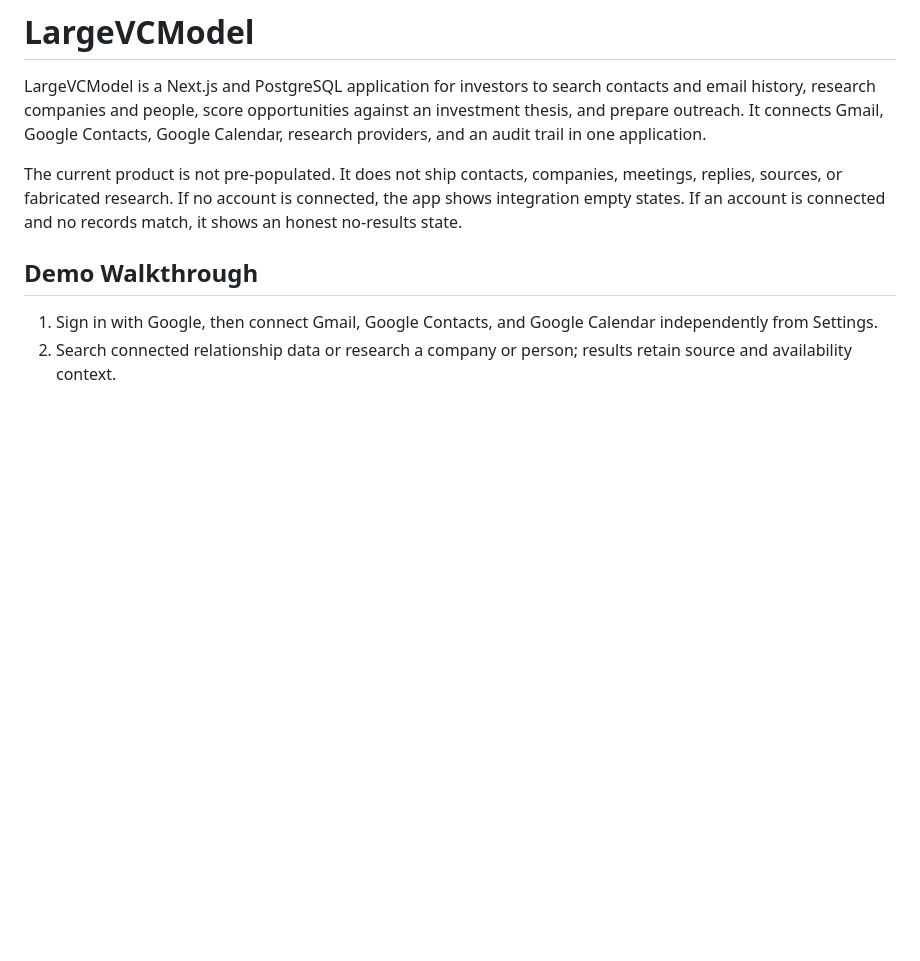
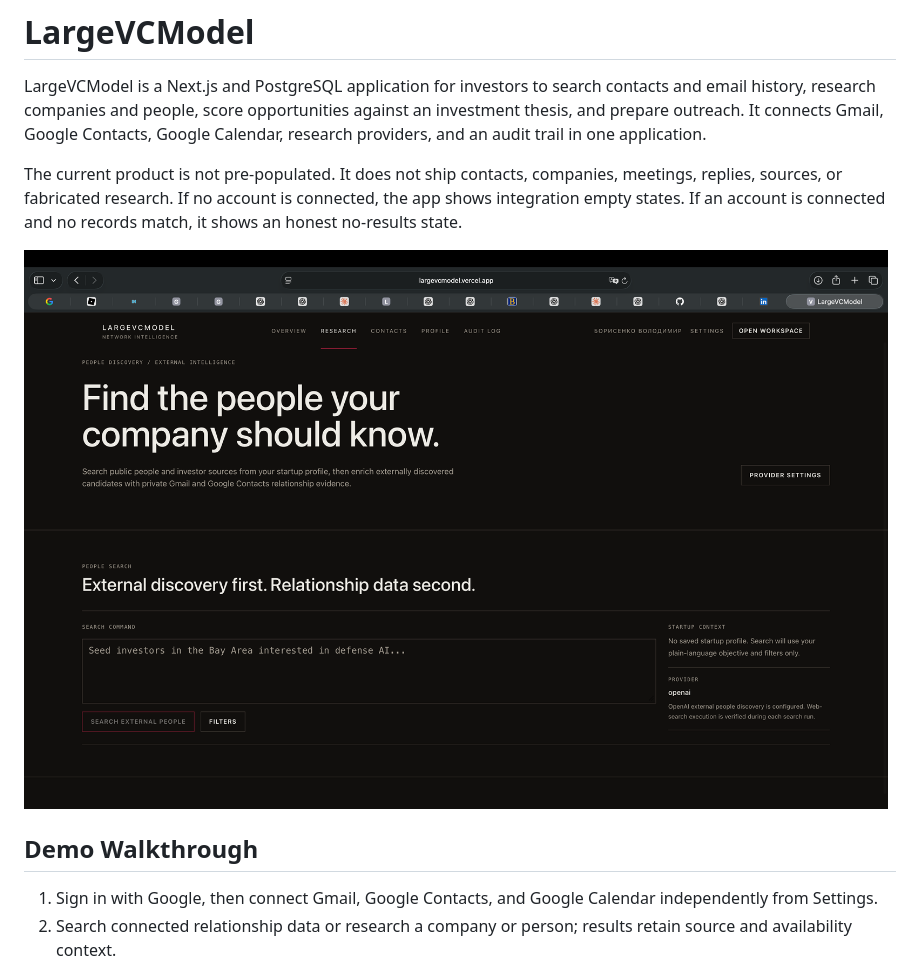
Before and after one commit to VolodymyrLinuxovich/largevcmodel, a Markdown page: README.md, the part around the change. Drawn GitHub-style; pictures changed too: docs/images/largevcmodel-overview.png (added); blank space fills up the shorter version.

Commit message:
Add LargeVCModel README screenshot

```diff
--- a/README.md
+++ b/README.md
@@ -3,6 +3,8 @@
 LargeVCModel is a Next.js and PostgreSQL application for investors to search contacts and email history, research companies and people, score opportunities against an investment thesis, and prepare outreach. It connects Gmail, Google Contacts, Google Calendar, research providers, and an audit trail in one application.
 
 The current product is not pre-populated. It does not ship contacts, companies, meetings, replies, sources, or fabricated research. If no account is connected, the app shows integration empty states. If an account is connected and no records match, it shows an honest no-results state.
+
+![LargeVCModel research workspace showing the investor search interface](docs/images/largevcmodel-overview.png)
 
 ## Demo Walkthrough
 
```
